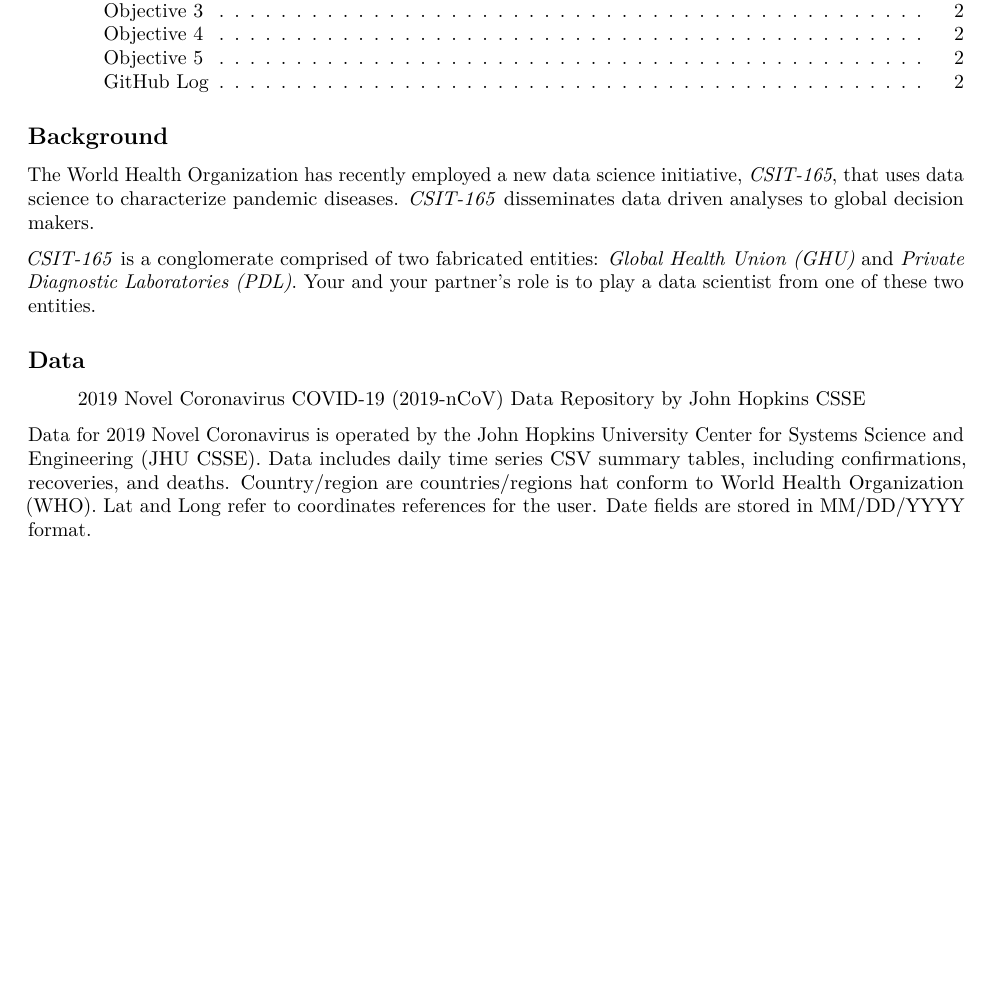
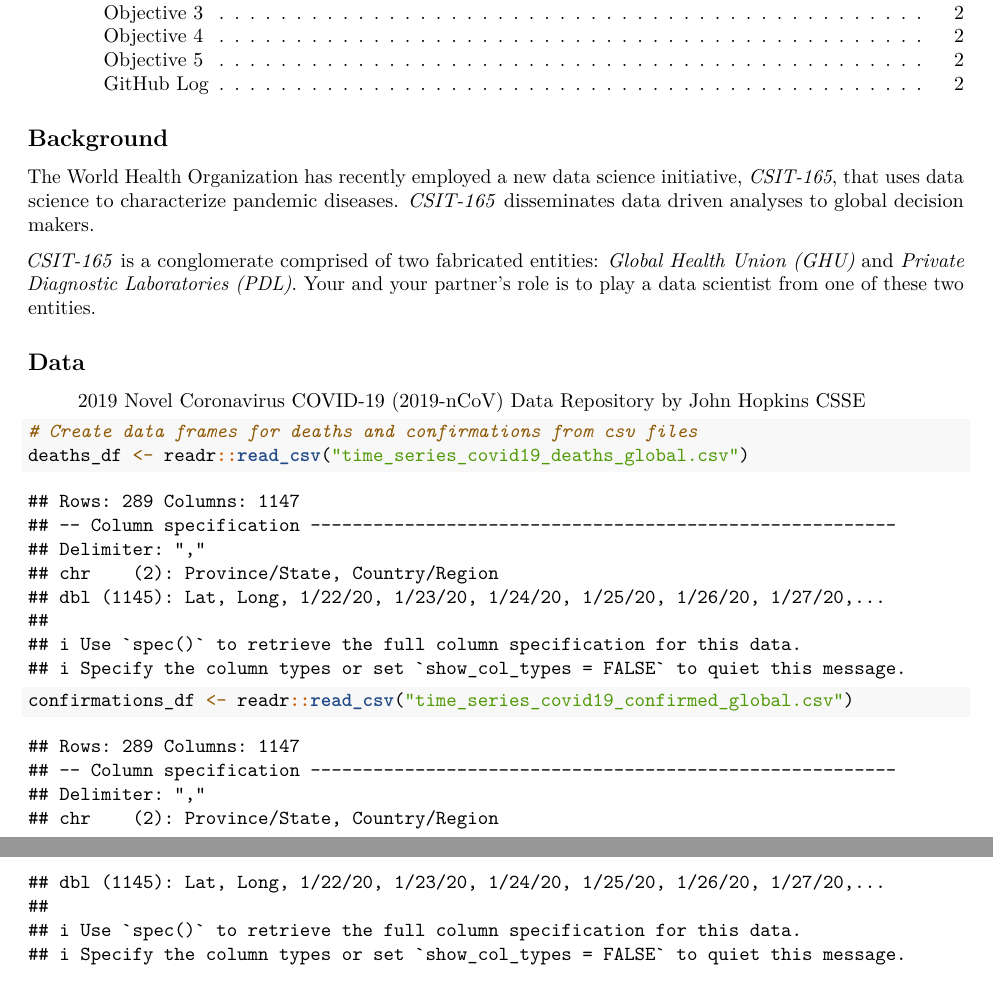
Before and after one commit to kadegel/Felix-Kira-Project-1, an R Markdown document (writeup.Rmd): part of page 1 of 2 before the commit and two parts of pages 1 and 2 of 2 after it, the two joined at a grey line, cut so that both start at the same text, the shorter picture padded with empty space. Rendered offline with R 4.5, knitr and Pandoc, then LaTeX, with nearby package versions.

Commit message:
create r script file to load the scv data into data frames and add that code to the writeup

````diff
--- a/writeup.Rmd
+++ b/writeup.Rmd
@@ -45,11 +45,11 @@ Your and your partner's role is to play a data scientist from one of these two e
 ## Data
 > [2019 Novel Coronavirus COVID-19 (2019-nCoV) Data Repository by John Hopkins CSSE](https://github.com/CSSEGISandData/COVID-19/tree/master/csse_covid_19_data/csse_covid_19_time_series)
 
-Data for 2019 Novel Coronavirus is operated by the John Hopkins University Center for Systems Science and Engineering (JHU CSSE).
-Data includes daily time series CSV summary tables, including confirmations, recoveries, and deaths.
-Country/region are countries/regions hat conform to World Health Organization (WHO).
-Lat and Long refer to coordinates references for the user.
-Date fields are stored in MM/DD/YYYY format.
+```{r df_vars}
+# Create data frames for deaths and confirmations from csv files
+deaths_df <- readr::read_csv("time_series_covid19_deaths_global.csv")
+confirmations_df <- readr::read_csv("time_series_covid19_confirmed_global.csv")
+```
 
 ## Project Objectives
 
````
Also changed, not shown: death_conf_df.R (added, +3 -0 lines).
